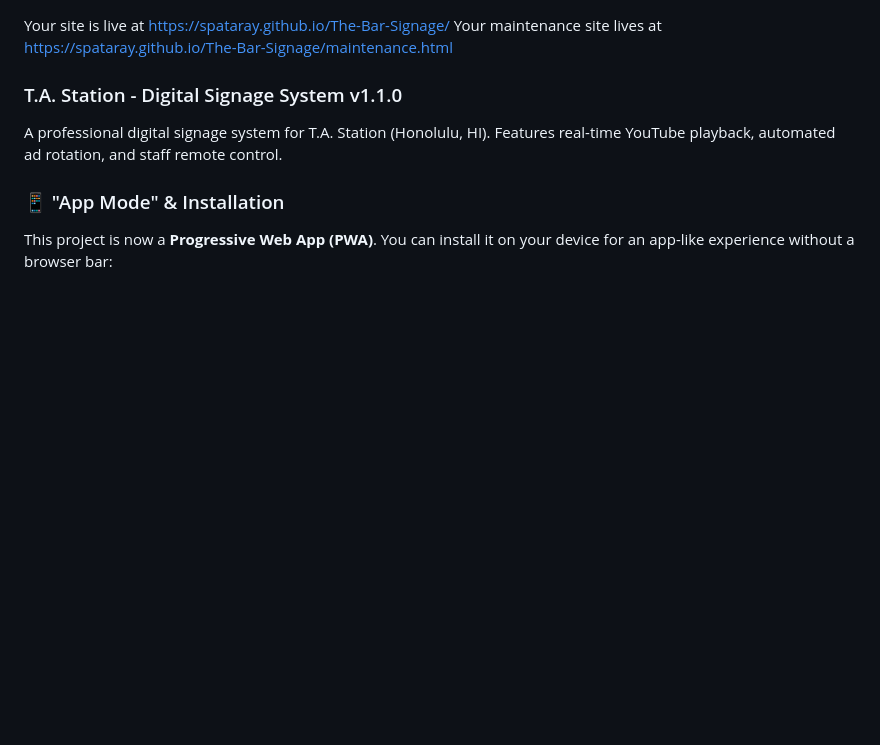
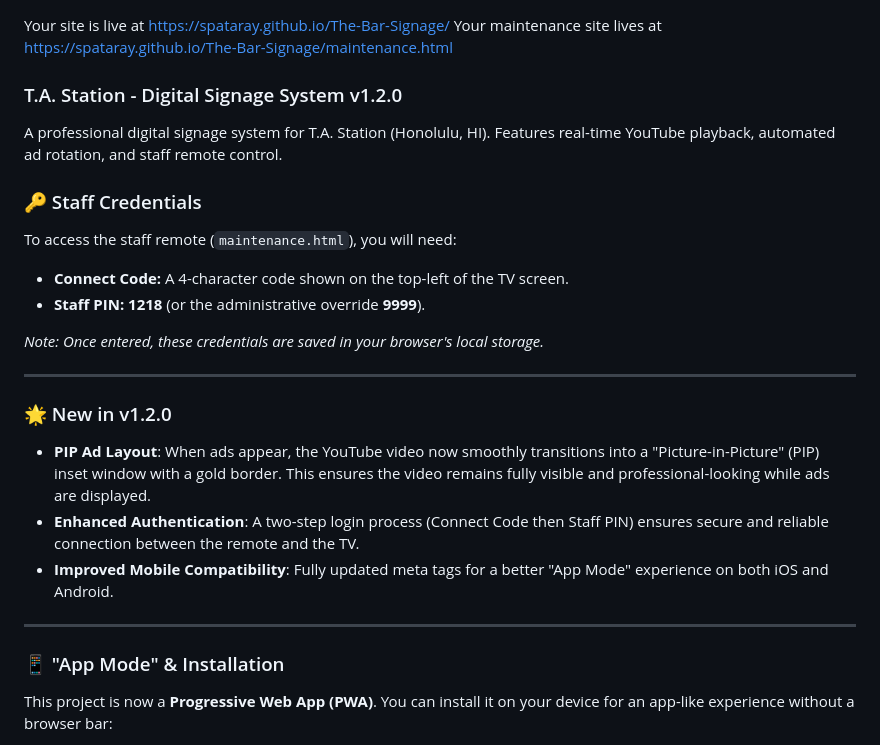
Before and after one commit to spataray/The-Bar-Signage, a Markdown page: README.md, the part around the change. GitHub-like rendering; blank space fills up the shorter version.

Commit message:
Update README.md for v1.2.0: PIP layout, new Staff PIN, and Auth flow

```diff
--- a/README.md
+++ b/README.md
@@ -1,9 +1,27 @@
 Your site is live at https://spataray.github.io/The-Bar-Signage/
 Your maintenance site lives at https://spataray.github.io/The-Bar-Signage/maintenance.html
 
-### T.A. Station - Digital Signage System v1.1.0
+### T.A. Station - Digital Signage System v1.2.0
 
 A professional digital signage system for T.A. Station (Honolulu, HI). Features real-time YouTube playback, automated ad rotation, and staff remote control.
+
+### 🔑 Staff Credentials
+
+To access the staff remote (`maintenance.html`), you will need:
+- **Connect Code:** A 4-character code shown on the top-left of the TV screen.
+- **Staff PIN:** **1218** (or the administrative override **9999**).
+
+*Note: Once entered, these credentials are saved in your browser's local storage.*
+
+---
+
+### 🌟 New in v1.2.0
+
+- **PIP Ad Layout**: When ads appear, the YouTube video now smoothly transitions into a "Picture-in-Picture" (PIP) inset window with a gold border. This ensures the video remains fully visible and professional-looking while ads are displayed.
+- **Enhanced Authentication**: A two-step login process (Connect Code then Staff PIN) ensures secure and reliable connection between the remote and the TV.
+- **Improved Mobile Compatibility**: Fully updated meta tags for a better "App Mode" experience on both iOS and Android.
+
+---
 
 ### 📱 "App Mode" & Installation
 
```
